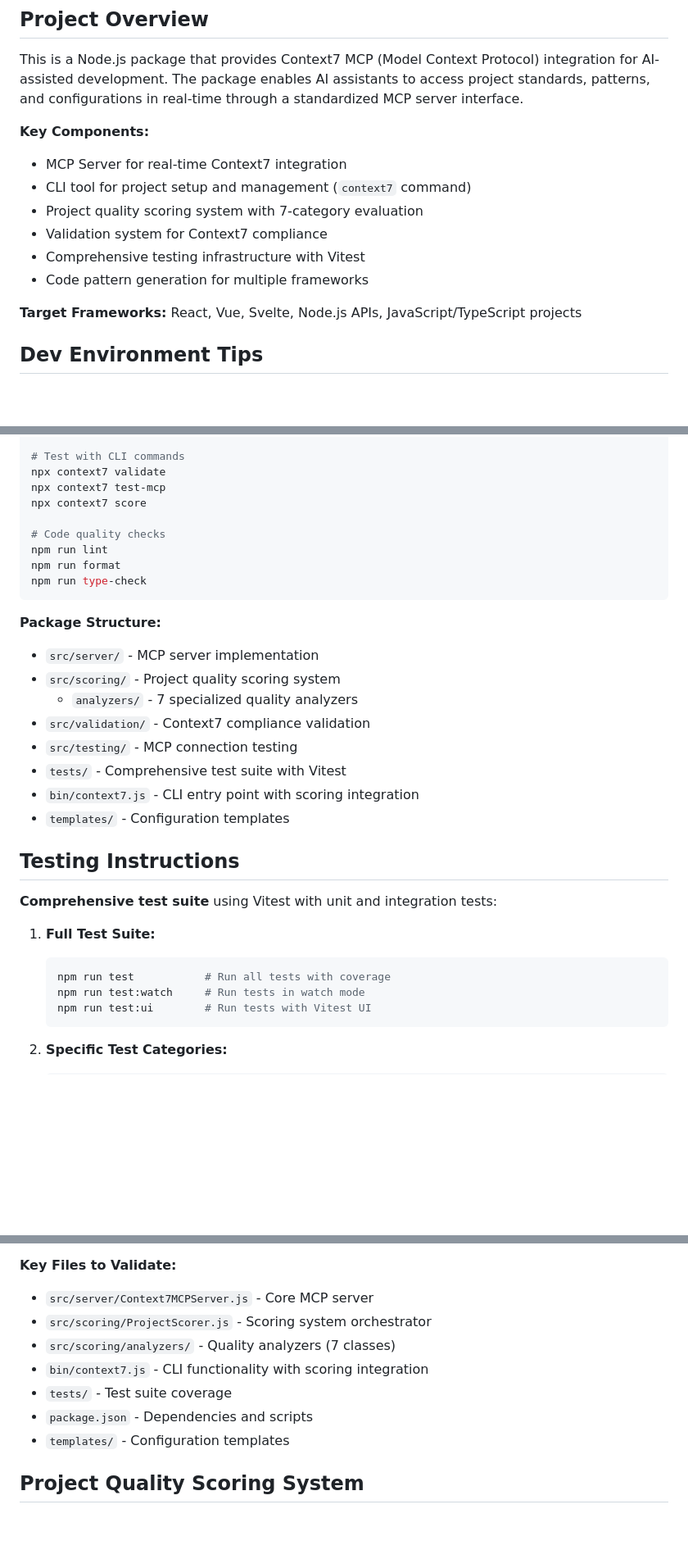
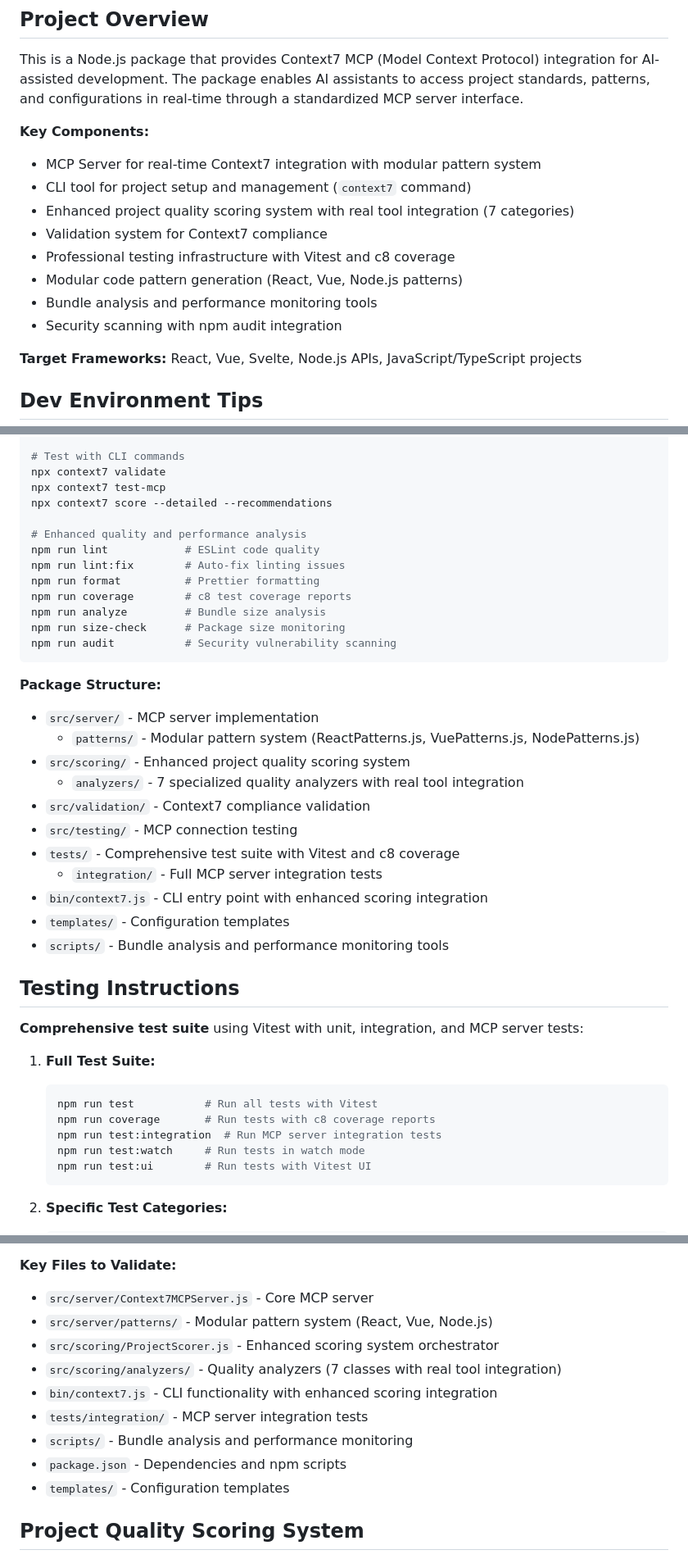
Before and after one commit to wtthornton/codefortify, a Markdown page: AGENTS.md, 3 parts joined by grey strips. Shown at 82% size. GitHub-like rendering; blank space fills up the shorter version.

````diff
--- a/AGENTS.md
+++ b/AGENTS.md
@@ -7,12 +7,14 @@ This file provides context and instructions to help AI coding agents work effect
 This is a Node.js package that provides Context7 MCP (Model Context Protocol) integration for AI-assisted development. The package enables AI assistants to access project standards, patterns, and configurations in real-time through a standardized MCP server interface.
 
 **Key Components:**
-- MCP Server for real-time Context7 integration
+- MCP Server for real-time Context7 integration with modular pattern system
 - CLI tool for project setup and management (`context7` command)
-- Project quality scoring system with 7-category evaluation
+- Enhanced project quality scoring system with real tool integration (7 categories)
 - Validation system for Context7 compliance
-- Comprehensive testing infrastructure with Vitest
-- Code pattern generation for multiple frameworks
+- Professional testing infrastructure with Vitest and c8 coverage
+- Modular code pattern generation (React, Vue, Node.js patterns)
+- Bundle analysis and performance monitoring tools
+- Security scanning with npm audit integration
 
 **Target Frameworks:** React, Vue, Svelte, Node.js APIs, JavaScript/TypeScript projects
 
@@ -42,31 +44,40 @@ npm run dev
 # Test with CLI commands
 npx context7 validate
 npx context7 test-mcp
-npx context7 score
+npx context7 score --detailed --recommendations
 
-# Code quality checks
-npm run lint
-npm run format
-npm run type-check
+# Enhanced quality and performance analysis
+npm run lint            # ESLint code quality
+npm run lint:fix        # Auto-fix linting issues
+npm run format          # Prettier formatting
+npm run coverage        # c8 test coverage reports
+npm run analyze         # Bundle size analysis
+npm run size-check      # Package size monitoring
+npm run audit           # Security vulnerability scanning
 ```
 
 **Package Structure:**
 - `src/server/` - MCP server implementation
-- `src/scoring/` - Project quality scoring system
-  - `analyzers/` - 7 specialized quality analyzers
+  - `patterns/` - Modular pattern system (ReactPatterns.js, VuePatterns.js, NodePatterns.js)
+- `src/scoring/` - Enhanced project quality scoring system
+  - `analyzers/` - 7 specialized quality analyzers with real tool integration
 - `src/validation/` - Context7 compliance validation
 - `src/testing/` - MCP connection testing
-- `tests/` - Comprehensive test suite with Vitest
-- `bin/context7.js` - CLI entry point with scoring integration
+- `tests/` - Comprehensive test suite with Vitest and c8 coverage
+  - `integration/` - Full MCP server integration tests
+- `bin/context7.js` - CLI entry point with enhanced scoring integration
 - `templates/` - Configuration templates
+- `scripts/` - Bundle analysis and performance monitoring tools
 
 ## Testing Instructions
 
-**Comprehensive test suite** using Vitest with unit and integration tests:
+**Comprehensive test suite** using Vitest with unit, integration, and MCP server tests:
 
 1. **Full Test Suite:**
    ```bash
-   npm run test           # Run all tests with coverage
+   npm run test           # Run all tests with Vitest
+   npm run coverage       # Run tests with c8 coverage reports
+   npm run test:integration  # Run MCP server integration tests
    npm run test:watch     # Run tests in watch mode
    npm run test:ui        # Run tests with Vitest UI
    ```
@@ -127,11 +141,13 @@ npm run score        # Project quality analysis
 
 **Key Files to Validate:**
 - `src/server/Context7MCPServer.js` - Core MCP server
-- `src/scoring/ProjectScorer.js` - Scoring system orchestrator
-- `src/scoring/analyzers/` - Quality analyzers (7 classes)
-- `bin/context7.js` - CLI functionality with scoring integration
-- `tests/` - Test suite coverage
-- `package.json` - Dependencies and scripts
+- `src/server/patterns/` - Modular pattern system (React, Vue, Node.js)
+- `src/scoring/ProjectScorer.js` - Enhanced scoring system orchestrator
+- `src/scoring/analyzers/` - Quality analyzers (7 classes with real tool integration)
+- `bin/context7.js` - CLI functionality with enhanced scoring integration
+- `tests/integration/` - MCP server integration tests
+- `scripts/` - Bundle analysis and performance monitoring
+- `package.json` - Dependencies and npm scripts
 - `templates/` - Configuration templates
 
 ## Project Quality Scoring System
````
Also changed, not shown: other parts of AGENTS.md (+7 -4 lines), CLAUDE.md (+27 -6 lines), README.md (+48 -10 lines).
